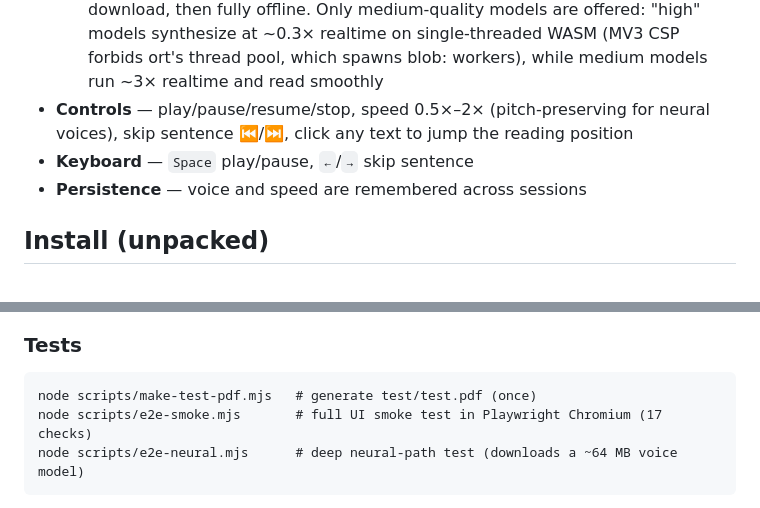
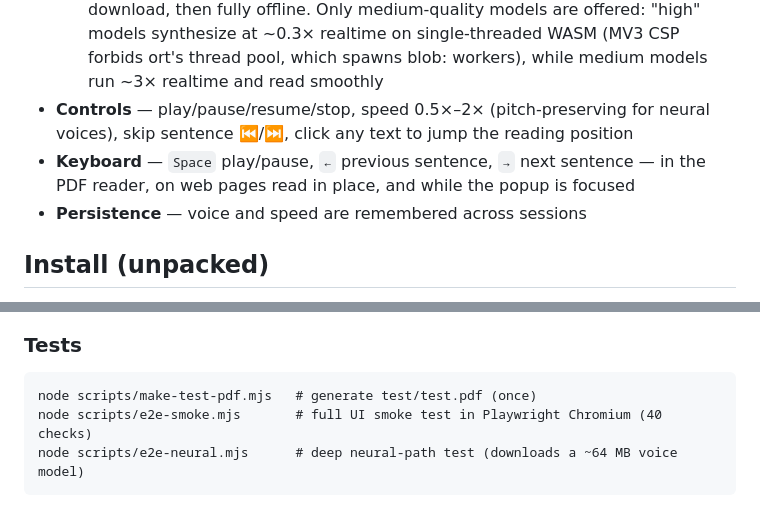
Before and after one commit to tanvirahmed1732/pdf-voice-reader-extension, a Markdown page: README.md, 2 parts joined by grey strips. Drawn GitHub-style.

Commit message:
Document arrow-key sentence navigation across reader, web pages, and popup
The keyboard line only listed the PDF reader bindings; the same keys now work in every reading mode, and the smoke test count grew to match.

Co-Authored-By: Claude Fable 5.1 <noreply@anthropic.com>
Claude-Session: https://claude.ai/code/session_013rhdZLMQ2Y5dRjPtRhbxvG

````diff
--- a/README.md
+++ b/README.md
@@ -14,7 +14,7 @@ Chrome extension that reads PDFs — and any web page — aloud with live word-b
   - *System voices* (Web Speech API) — instant, offline, uses everything installed on your OS
   - *Neural voices* (Piper, ONNX in WebAssembly) — one-time ~64 MB model download, then fully offline. Only medium-quality models are offered: "high" models synthesize at ~0.3× realtime on single-threaded WASM (MV3 CSP forbids ort's thread pool, which spawns blob: workers), while medium models run ~3× realtime and read smoothly
 - **Controls** — play/pause/resume/stop, speed 0.5×–2× (pitch-preserving for neural voices), skip sentence ⏮/⏭, click any text to jump the reading position
-- **Keyboard** — `Space` play/pause, `←`/`→` skip sentence
+- **Keyboard** — `Space` play/pause, `←` previous sentence, `→` next sentence — in the PDF reader, on web pages read in place, and while the popup is focused
 - **Persistence** — voice and speed are remembered across sessions
 
 ## Install (unpacked)
@@ -46,7 +46,7 @@ npm run build:piper    # re-bundle the neural TTS layer after upgrading TTS pack
 
 ```
 node scripts/make-test-pdf.mjs   # generate test/test.pdf (once)
-node scripts/e2e-smoke.mjs       # full UI smoke test in Playwright Chromium (17 checks)
+node scripts/e2e-smoke.mjs       # full UI smoke test in Playwright Chromium (40 checks)
 node scripts/e2e-neural.mjs      # deep neural-path test (downloads a ~64 MB voice model)
 ```
 
````
